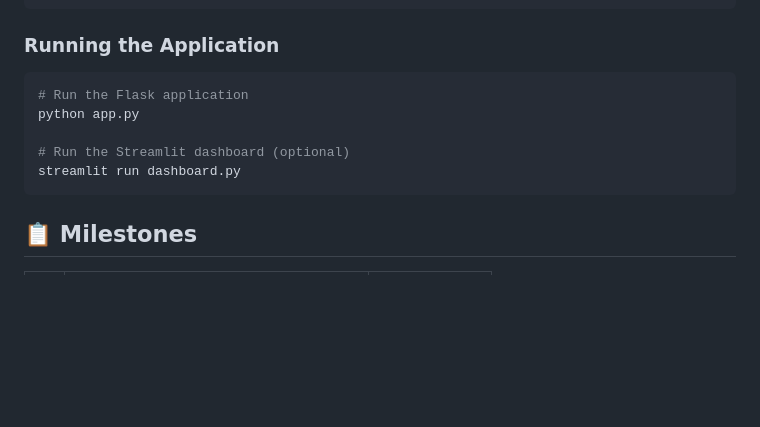
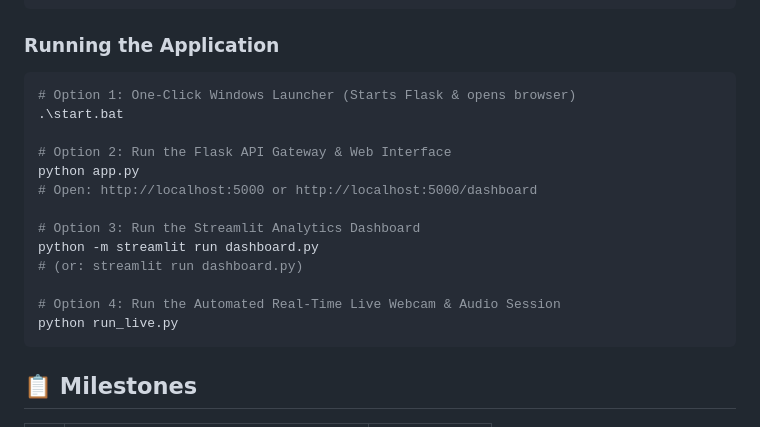
Before and after one commit to jatin-karma/Multimodal-Attendance-Engagement-Agent, a Markdown page: README.md, the part around the change. Drawn GitHub-style; blank space fills up the shorter version.

Commit message:
Update README with python -m streamlit, run_live, and start.bat launch options

````diff
--- a/README.md
+++ b/README.md
@@ -100,11 +100,19 @@ UPLOAD_FOLDER=uploads
 ### Running the Application
 
 ```bash
-# Run the Flask application
+# Option 1: One-Click Windows Launcher (Starts Flask & opens browser)
+.\start.bat
+
+# Option 2: Run the Flask API Gateway & Web Interface
 python app.py
+# Open: http://localhost:5000 or http://localhost:5000/dashboard
 
-# Run the Streamlit dashboard (optional)
-streamlit run dashboard.py
+# Option 3: Run the Streamlit Analytics Dashboard
+python -m streamlit run dashboard.py
+# (or: streamlit run dashboard.py)
+
+# Option 4: Run the Automated Real-Time Live Webcam & Audio Session
+python run_live.py
 ```
 
 ## 📋 Milestones
````
